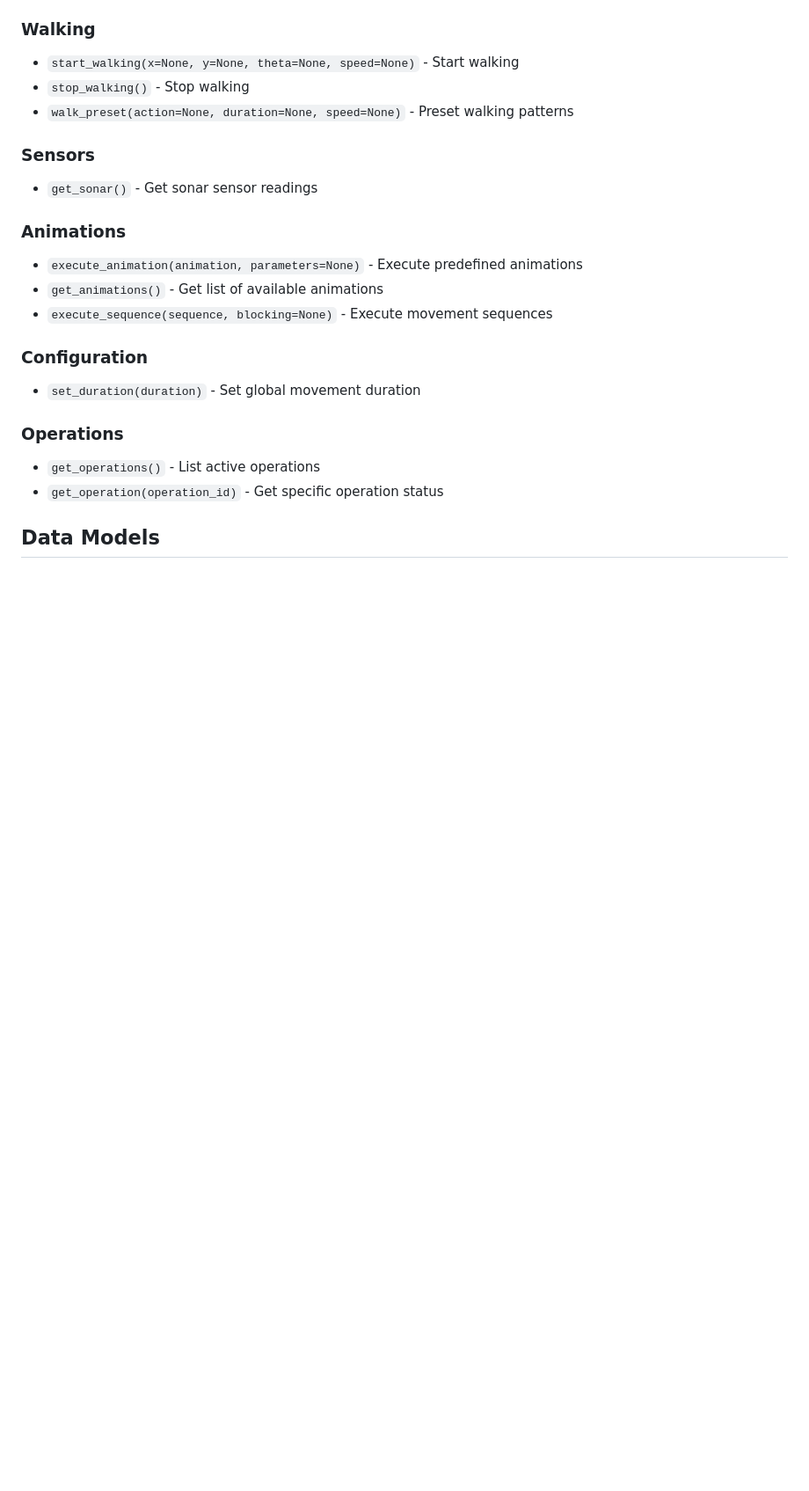
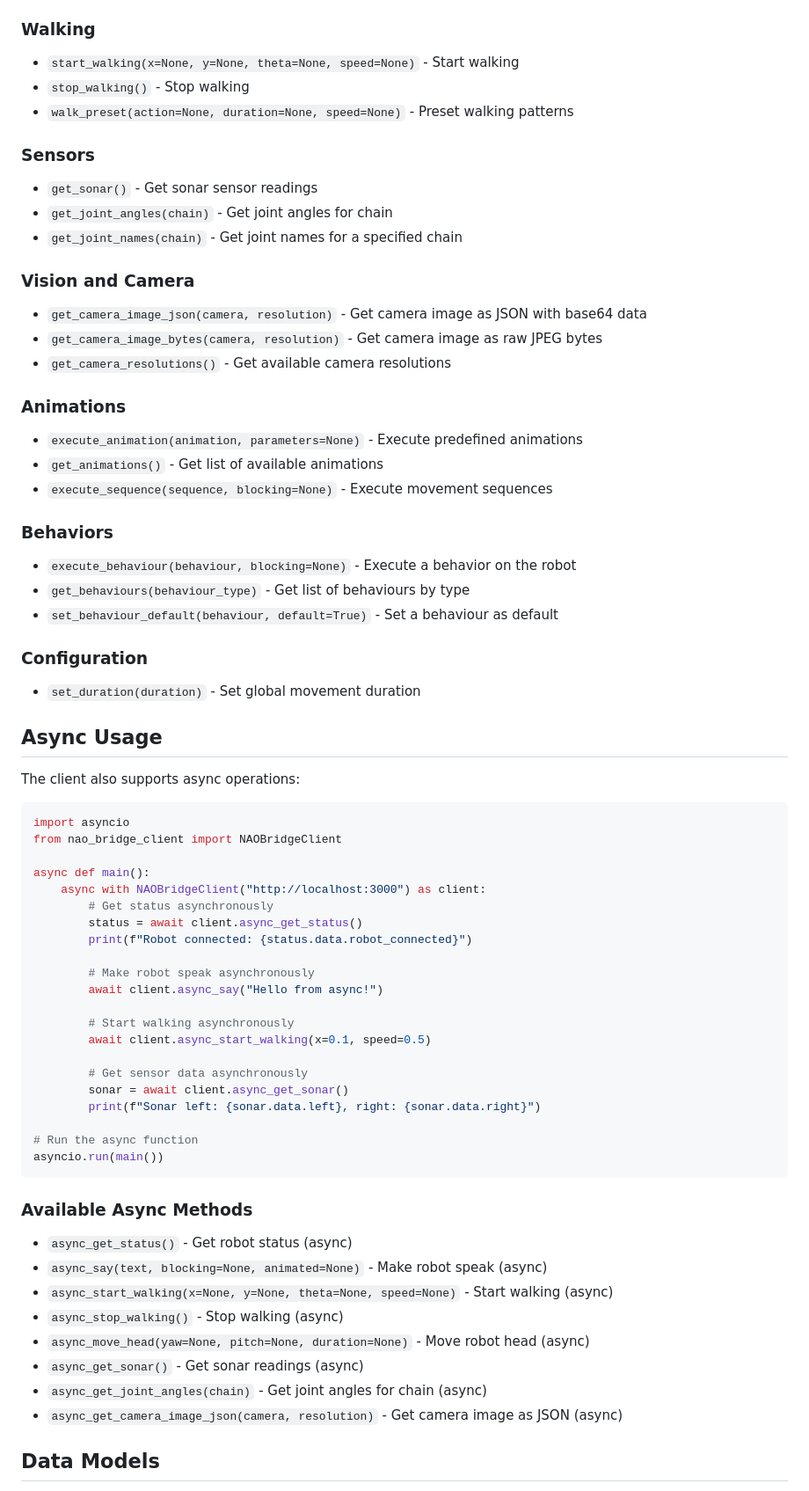
Before and after one commit to davesnowdon/nao-bridge, a Markdown page: clients/python/README.md, the part around one of its changes. Shown at 88% size. Rendered like a GitHub page; blank space fills up the shorter version.

Commit message:
update client README

````diff
--- a/clients/python/README.md
+++ b/clients/python/README.md
@@ -102,18 +113,64 @@ except Exception as e:
 
 ### Sensors
 - `get_sonar()` - Get sonar sensor readings
+- `get_joint_angles(chain)` - Get joint angles for chain
+- `get_joint_names(chain)` - Get joint names for a specified chain
+
+### Vision and Camera
+- `get_camera_image_json(camera, resolution)` - Get camera image as JSON with base64 data
+- `get_camera_image_bytes(camera, resolution)` - Get camera image as raw JPEG bytes
+- `get_camera_resolutions()` - Get available camera resolutions
 
 ### Animations
 - `execute_animation(animation, parameters=None)` - Execute predefined animations
 - `get_animations()` - Get list of available animations
 - `execute_sequence(sequence, blocking=None)` - Execute movement sequences
 
+### Behaviors
+- `execute_behaviour(behaviour, blocking=None)` - Execute a behavior on the robot
+- `get_behaviours(behaviour_type)` - Get list of behaviours by type
+- `set_behaviour_default(behaviour, default=True)` - Set a behaviour as default
+
 ### Configuration
 - `set_duration(duration)` - Set global movement duration
 
-### Operations
-- `get_operations()` - List active operations
-- `get_operation(operation_id)` - Get specific operation status
+## Async Usage
+
+The client also supports async operations:
+
+```python
+import asyncio
+from nao_bridge_client import NAOBridgeClient
+
+async def main():
+    async with NAOBridgeClient("http://localhost:3000") as client:
+        # Get status asynchronously
+        status = await client.async_get_status()
+        print(f"Robot connected: {status.data.robot_connected}")
+
+        # Make robot speak asynchronously
+        await client.async_say("Hello from async!")
+
+        # Start walking asynchronously
+        await client.async_start_walking(x=0.1, speed=0.5)
+
+        # Get sensor data asynchronously
+        sonar = await client.async_get_sonar()
+        print(f"Sonar left: {sonar.data.left}, right: {sonar.data.right}")
+
+# Run the async function
+asyncio.run(main())
+```
+
+### Available Async Methods
+- `async_get_status()` - Get robot status (async)
+- `async_say(text, blocking=None, animated=None)` - Make robot speak (async)
+- `async_start_walking(x=None, y=None, theta=None, speed=None)` - Start walking (async)
+- `async_stop_walking()` - Stop walking (async)
+- `async_move_head(yaw=None, pitch=None, duration=None)` - Move robot head (async)
+- `async_get_sonar()` - Get sonar readings (async)
+- `async_get_joint_angles(chain)` - Get joint angles for chain (async)
+- `async_get_camera_image_json(camera, resolution)` - Get camera image as JSON (async)
 
 ## Data Models
 
````
Also changed, not shown: other parts of clients/python/README.md (+55 -16 lines).
